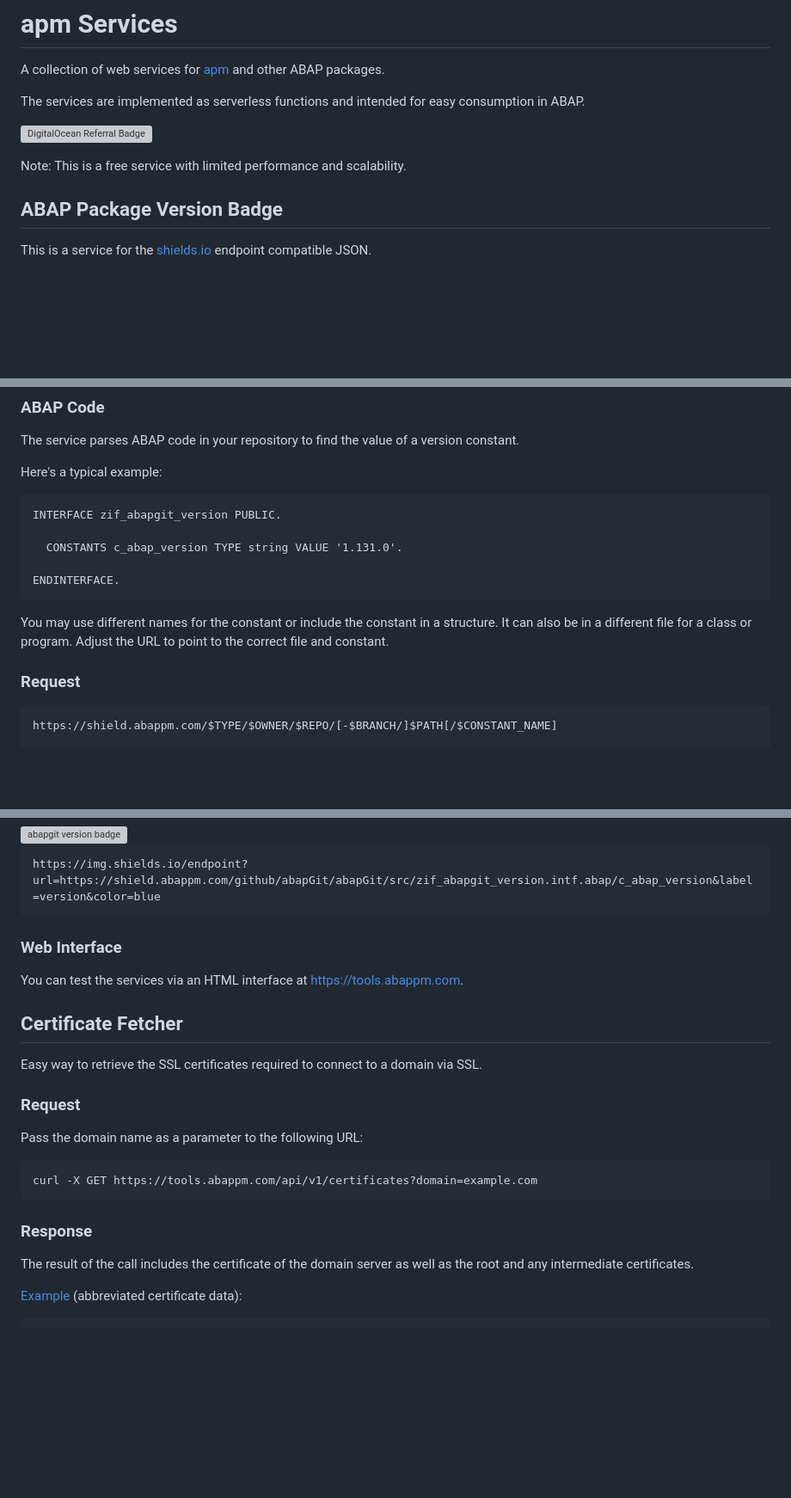
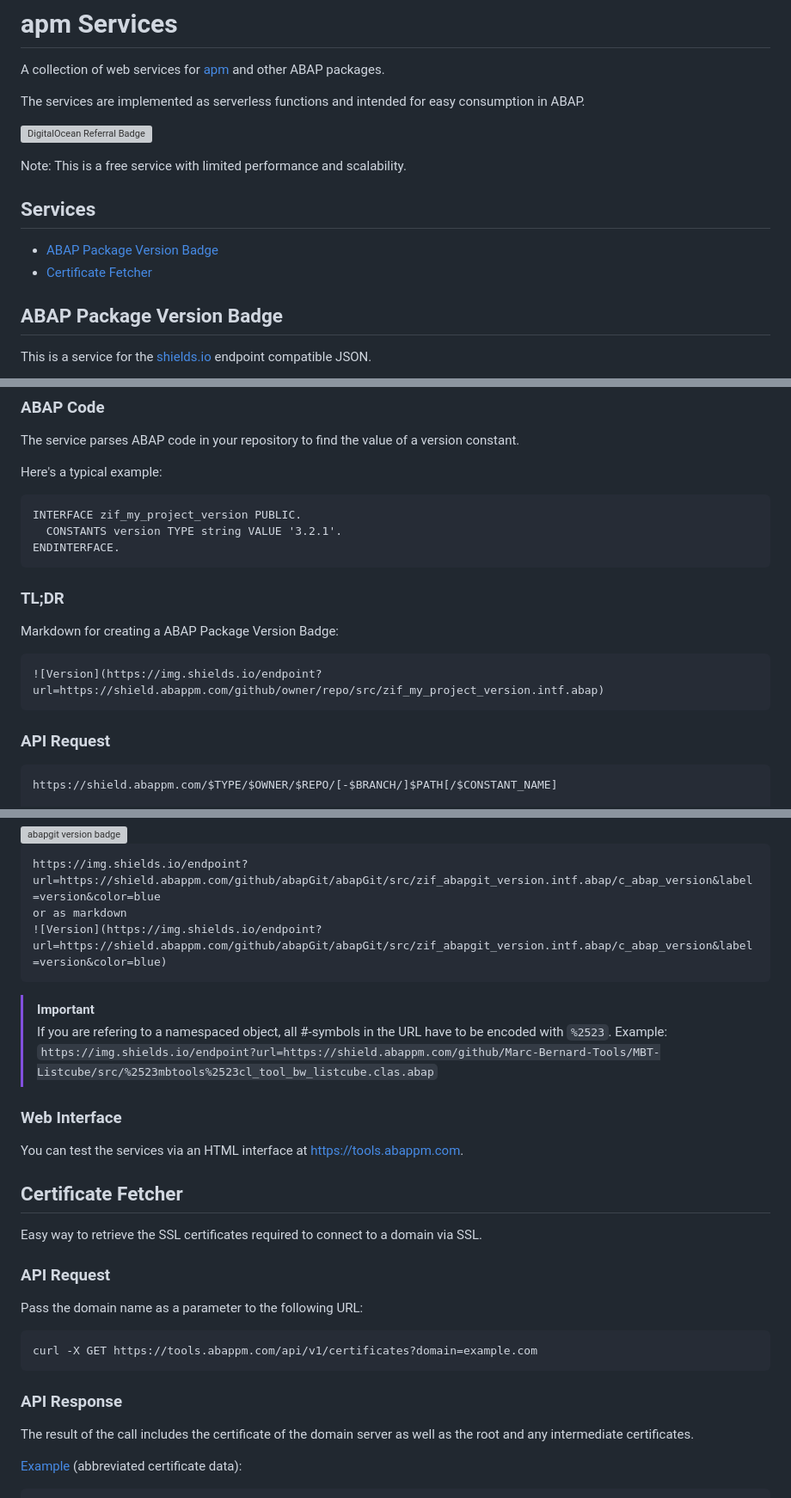
Before and after one commit to abapPM/tools.abappm.com, a Markdown page: README.md, 3 parts joined by grey strips. Shown at 86% size. GitHub-like rendering; blank space fills up the shorter version; grey boxes are pictures that could not be loaded.

````diff
--- a/README.md
+++ b/README.md
@@ -13,6 +13,11 @@ The services are implemented as serverless functions and intended for easy consu
 [![DigitalOcean Referral Badge](https://web-platforms.sfo2.cdn.digitaloceanspaces.com/WWW/Badge%202.svg)](https://www.digitalocean.com/?refcode=ec229ff11f84&utm_campaign=Referral_Invite&utm_medium=Referral_Program&utm_source=badge)
 
 Note: This is a free service with limited performance and scalability.
+
+## Services
+
+- [ABAP Package Version Badge](#abap-package-version-badge)
+- [Certificate Fetcher](#certificate-fetcher)
 
 ## ABAP Package Version Badge
 
@@ -31,16 +36,20 @@ The service parses ABAP code in your repository to find the value of a version c
 Here's a typical example:
 
 ```abap
-INTERFACE zif_abapgit_version PUBLIC.
-
-  CONSTANTS c_abap_version TYPE string VALUE '1.131.0'.
-
+INTERFACE zif_my_project_version PUBLIC.
+  CONSTANTS version TYPE string VALUE '3.2.1'.
 ENDINTERFACE.
 ```
 
-You may use different names for the constant or include the constant in a structure. It can also be in a different file for a class or program. Adjust the URL to point to the correct file and constant.
+### TL;DR
 
-### Request
+Markdown for creating a ABAP Package Version Badge:
+
+```
+![Version](https://img.shields.io/endpoint?url=https://shield.abappm.com/github/owner/repo/src/zif_my_project_version.intf.abap)
+```
+
+### API Request
 
 ```
 https://shield.abappm.com/$TYPE/$OWNER/$REPO/[-$BRANCH/]$PATH[/$CONSTANT_NAME]
@@ -103,7 +112,13 @@ Example:
 
 ```
 https://img.shields.io/endpoint?url=https://shield.abappm.com/github/abapGit/abapGit/src/zif_abapgit_version.intf.abap/c_abap_version&label=version&color=blue
+or as markdown
+![Version](https://img.shields.io/endpoint?url=https://shield.abappm.com/github/abapGit/abapGit/src/zif_abapgit_version.intf.abap/c_abap_version&label=version&color=blue)
 ```
+
+> [!IMPORTANT]
+> If you are refering to a namespaced object, all #-symbols in the URL have to be encoded with `%2523`.
+> Example: `https://img.shields.io/endpoint?url=https://shield.abappm.com/github/Marc-Bernard-Tools/MBT-Listcube/src/%2523mbtools%2523cl_tool_bw_listcube.clas.abap`
 
 ### Web Interface
 
@@ -113,7 +128,7 @@ You can test the services via an HTML interface at https://tools.abappm.com.
 
 Easy way to retrieve the SSL certificates required to connect to a domain via SSL.
 
-### Request
+### API Request
 
 Pass the domain name as a parameter to the following URL:
 
@@ -121,7 +136,7 @@ Pass the domain name as a parameter to the following URL:
 curl -X GET https://tools.abappm.com/api/v1/certificates?domain=example.com
 ```
 
-### Response
+### API Response
 
 The result of the call includes the certificate of the domain server as well as the root and any intermediate certificates.
 
````
Also changed, not shown: other parts of README.md (+1 -1 lines).
